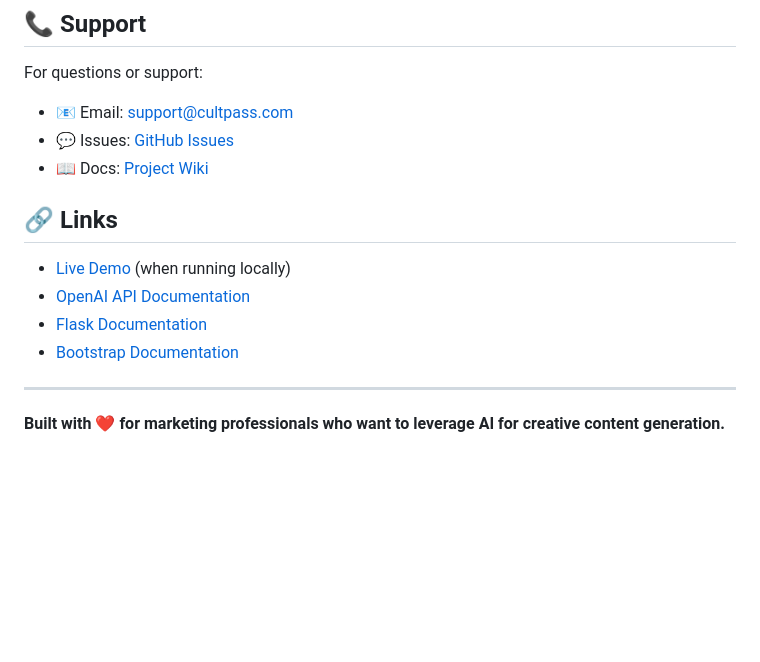
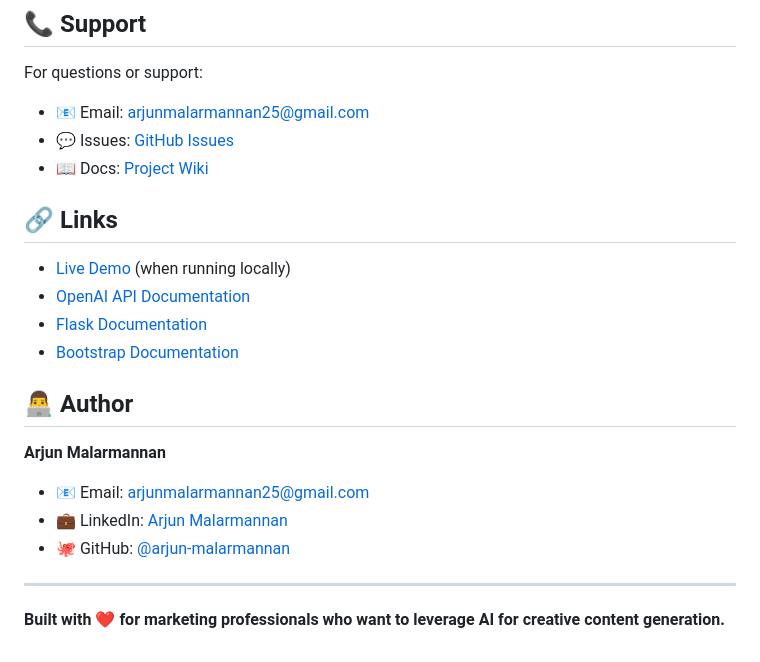
Before and after one commit to arjun-malarmannan/Agentic-AI, a Markdown page: README.md, the part around the change. Rendered like a GitHub page; blank space fills up the shorter version.

Commit message:
Add author information and finalize project attribution

```diff
--- a/README.md
+++ b/README.md
@@ -189,7 +189,7 @@ This project is licensed under the MIT License - see the [LICENSE](LICENSE) file
 ## 📞 Support
 
 For questions or support:
-- 📧 Email: support@cultpass.com
+- 📧 Email: arjunmalarmannan25@gmail.com
 - 💬 Issues: [GitHub Issues](https://github.com/arjun-malarmannan/Marketing-Agent/issues)
 - 📖 Docs: [Project Wiki](https://github.com/arjun-malarmannan/Marketing-Agent/wiki)
 
@@ -200,6 +200,13 @@ For questions or support:
 - [Flask Documentation](https://flask.palletsprojects.com)
 - [Bootstrap Documentation](https://getbootstrap.com)
 
+## 👨‍💻 Author
+
+**Arjun Malarmannan**
+- 📧 Email: arjunmalarmannan25@gmail.com
+- 💼 LinkedIn: [Arjun Malarmannan](https://linkedin.com/in/arjun-malarmannan)
+- 🐙 GitHub: [@arjun-malarmannan](https://github.com/arjun-malarmannan)
+
 ---
 
 **Built with ❤️ for marketing professionals who want to leverage AI for creative content generation.**
```
